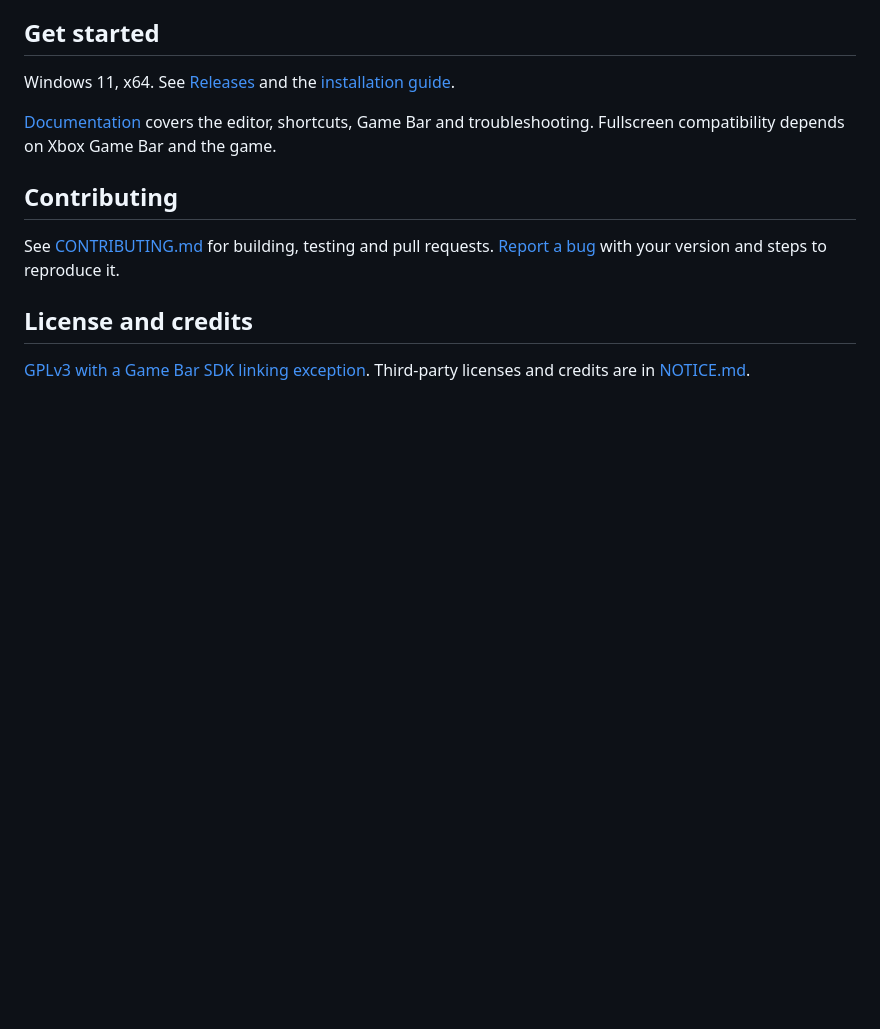
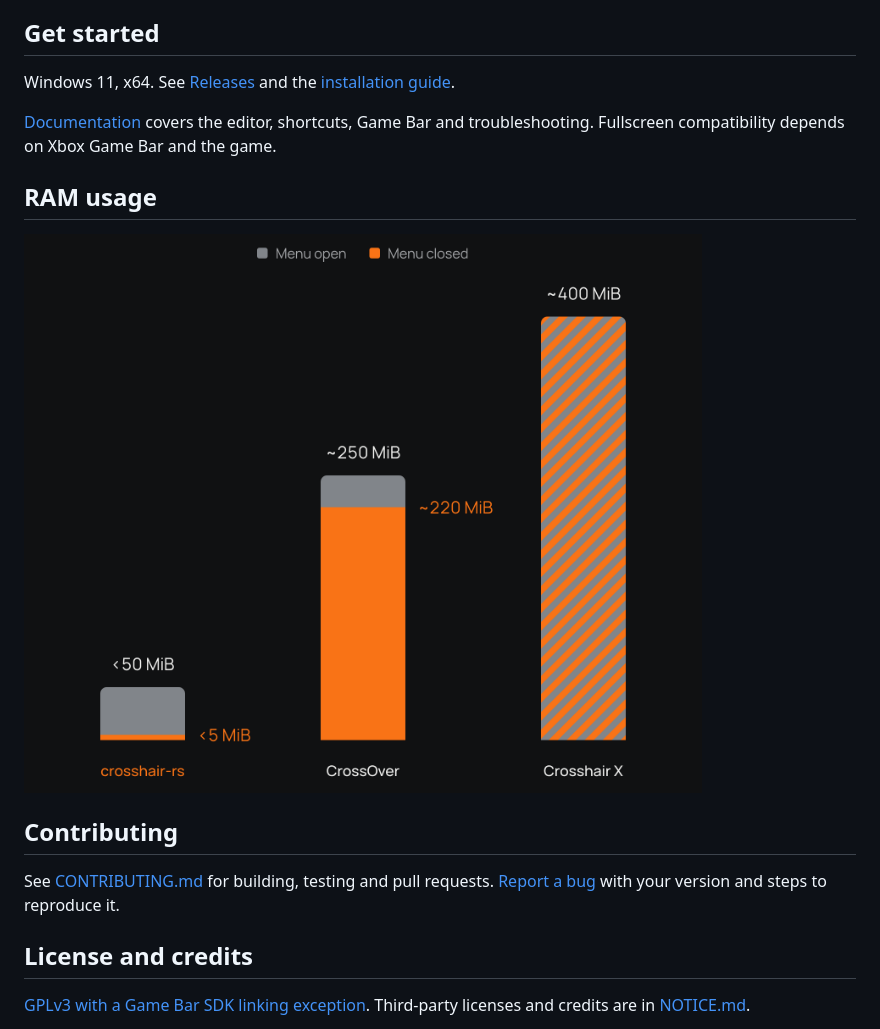
Before and after one commit to ohne-b/crosshair-rs, a Markdown page: README.md, the part around the change. Drawn GitHub-style; pictures changed too: .github/assets/ram-comparison.png (added); blank space fills up the shorter version.

Commit message:
feat(website): combine RAM comparison states

```diff
--- a/README.md
+++ b/README.md
@@ -23,6 +23,10 @@ and the [installation guide](docs/installation.md).
 [Documentation](docs/README.md) covers the editor, shortcuts, Game Bar and troubleshooting.
 Fullscreen compatibility depends on Xbox Game Bar and the game.
 
+## RAM usage
+
+<img src=".github/assets/ram-comparison.png" width="720" alt="Approximate RAM usage with the menu open and closed. crosshair-rs uses under 50 MiB open and under 5 MiB closed. CrossOver uses about 250 MiB open and 220 MiB closed. Crosshair X uses about 400 MiB in both states.">
+
 ## Contributing
 
 See [CONTRIBUTING.md](docs/CONTRIBUTING.md) for building, testing and pull requests.
```
Also changed, not shown: 2 other files.
